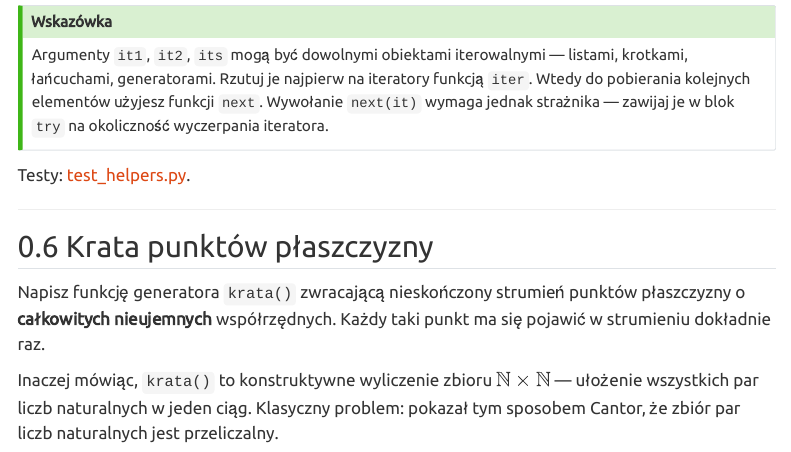
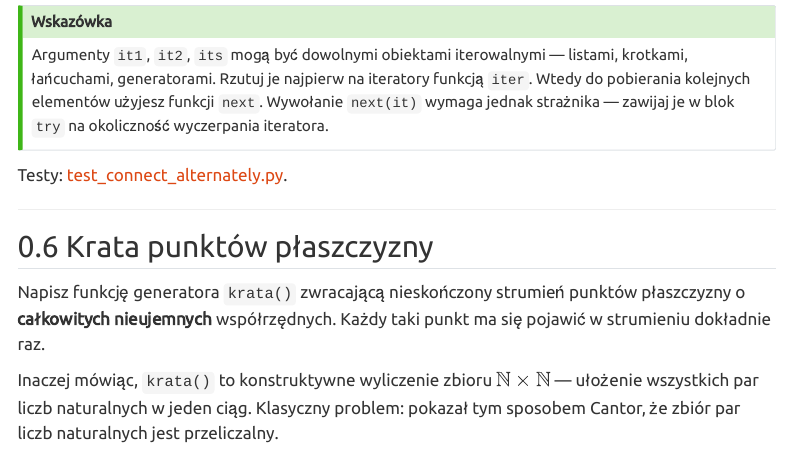
Before and after one commit to rodakt/PPwAD2, a Quarto document (lab_XII/lab_XII.qmd): the page in a window 1100 px wide, from 7390 px down. Rendered offline with R 4.5, knitr and Pandoc in place of Quarto, with nearby package versions; menus at the side of the page are left out.

Commit message:
lab 12 test connect add

```diff
--- a/lab_XII/lab_XII.qmd
+++ b/lab_XII/lab_XII.qmd
@@ -330,7 +330,7 @@ def connect_alternately(*its):
 Argumenty `it1`, `it2`, `its` mogą być dowolnymi obiektami iterowalnymi — listami, krotkami, łańcuchami, generatorami. Rzutuj je najpierw na iteratory funkcją `iter`. Wtedy do pobierania kolejnych elementów użyjesz funkcji `next`. Wywołanie `next(it)` wymaga jednak strażnika — zawijaj je w blok `try` na okoliczność wyczerpania iteratora.
 :::
 
-Testy: [test_helpers.py](https://raw.githubusercontent.com/rodakt/PPwAD2/rok_akademicki_26/lab_XII/test_connect_alternately.py).
+Testy: [test_connect_alternately.py](https://raw.githubusercontent.com/rodakt/PPwAD2/rok_akademicki_26/lab_XII/test_connect_alternately.py).
 
 ***
 
```
